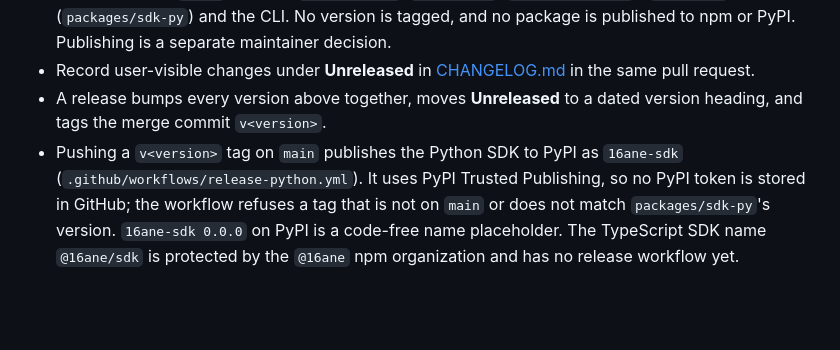
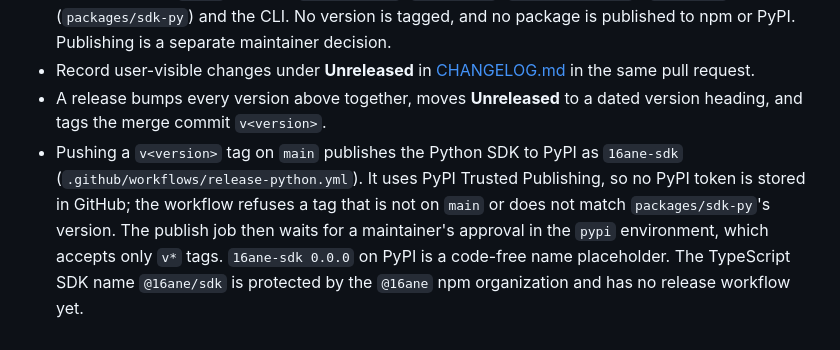
Before and after one commit to bytesbrains/16ane, a Markdown page: CONTRIBUTING.md, the part around the change. Rendered like a GitHub page; blank space fills up the shorter version.

```diff
--- a/CONTRIBUTING.md
+++ b/CONTRIBUTING.md
@@ -49,4 +49,4 @@ Everyone taking part is expected to follow the [Code of Conduct](CODE_OF_CONDUCT
 - Everything is at `0.1.0`: the root `package.json`, `@16ane/sdk` (`packages/sdk-ts`), `16ane-sdk` (`packages/sdk-py`) and the CLI. No version is tagged, and no package is published to npm or PyPI. Publishing is a separate maintainer decision.
 - Record user-visible changes under **Unreleased** in [CHANGELOG.md](CHANGELOG.md) in the same pull request.
 - A release bumps every version above together, moves **Unreleased** to a dated version heading, and tags the merge commit `v<version>`.
-- Pushing a `v<version>` tag on `main` publishes the Python SDK to PyPI as `16ane-sdk` (`.github/workflows/release-python.yml`). It uses PyPI Trusted Publishing, so no PyPI token is stored in GitHub; the workflow refuses a tag that is not on `main` or does not match `packages/sdk-py`'s version. `16ane-sdk 0.0.0` on PyPI is a code-free name placeholder. The TypeScript SDK name `@16ane/sdk` is protected by the `@16ane` npm organization and has no release workflow yet.
+- Pushing a `v<version>` tag on `main` publishes the Python SDK to PyPI as `16ane-sdk` (`.github/workflows/release-python.yml`). It uses PyPI Trusted Publishing, so no PyPI token is stored in GitHub; the workflow refuses a tag that is not on `main` or does not match `packages/sdk-py`'s version. The publish job then waits for a maintainer's approval in the `pypi` environment, which accepts only `v*` tags. `16ane-sdk 0.0.0` on PyPI is a code-free name placeholder. The TypeScript SDK name `@16ane/sdk` is protected by the `@16ane` npm organization and has no release workflow yet.
```
Also changed, not shown: docs/decisions/ADR-0015-web-hosting-and-dns.md (+2 -1 lines), docs/planning/LAUNCH_READINESS.md (+1 -1 lines).
